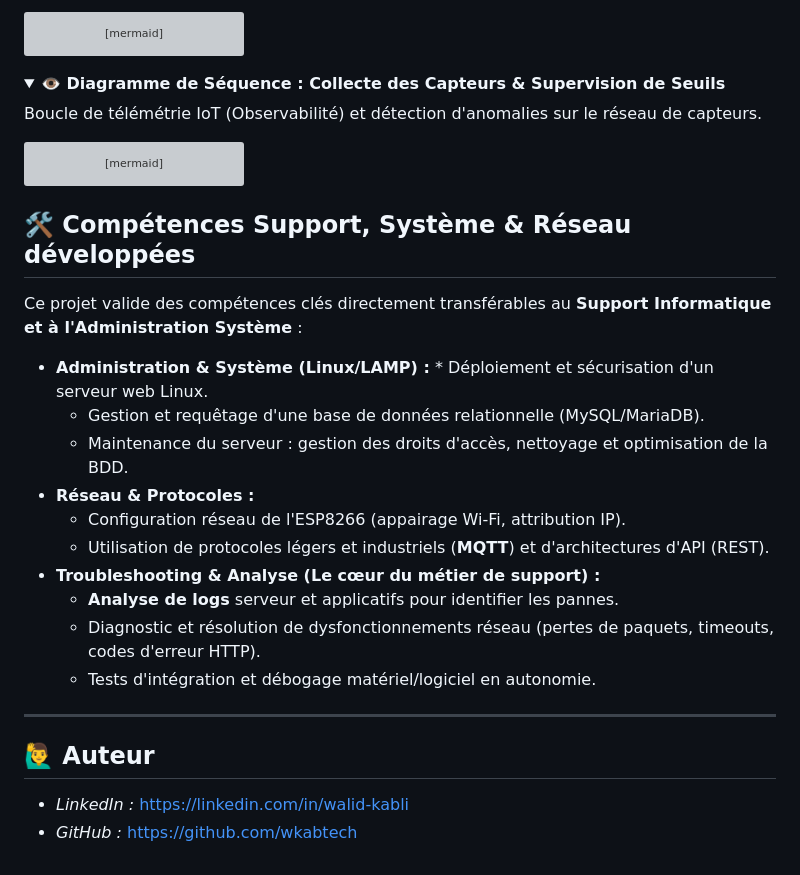
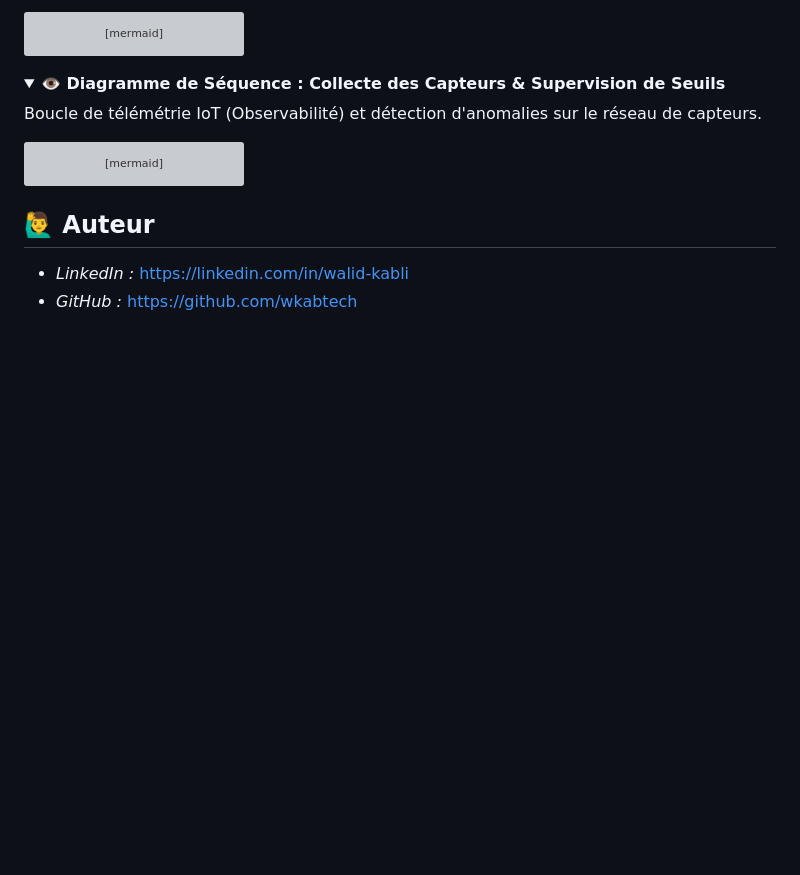
Before and after one commit to wkabtech/Warmly, a Markdown page: README.md, the part around the change. GitHub-like rendering; folded sections open; blank space fills up the shorter version; grey boxes are pictures that could not be loaded.

````diff
--- a/README.md
+++ b/README.md
@@ -247,24 +247,6 @@ sequenceDiagram
         end
     end
 ```
-</details>
-
-## 🛠️ Compétences Support, Système & Réseau développées
-Ce projet valide des compétences clés directement transférables au **Support Informatique et à l'Administration Système** :
-
-* **Administration & Système (Linux/LAMP) :** * Déploiement et sécurisation d'un serveur web Linux.
-  * Gestion et requêtage d'une base de données relationnelle (MySQL/MariaDB).
-  * Maintenance du serveur : gestion des droits d'accès, nettoyage et optimisation de la BDD.
-* **Réseau & Protocoles :**
-  * Configuration réseau de l'ESP8266 (appairage Wi-Fi, attribution IP).
-  * Utilisation de protocoles légers et industriels (**MQTT**) et d'architectures d'API (REST).
-* **Troubleshooting & Analyse (Le cœur du métier de support) :**
-  * **Analyse de logs** serveur et applicatifs pour identifier les pannes.
-  * Diagnostic et résolution de dysfonctionnements réseau (pertes de paquets, timeouts, codes d'erreur HTTP).
-  * Tests d'intégration et débogage matériel/logiciel en autonomie.
-
----
-
 ## 🙋‍♂️ Auteur
 * *LinkedIn :* https://linkedin.com/in/walid-kabli
 * *GitHub :* https://github.com/wkabtech
````
